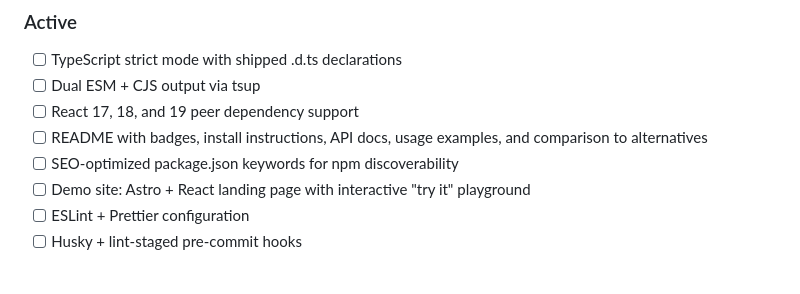
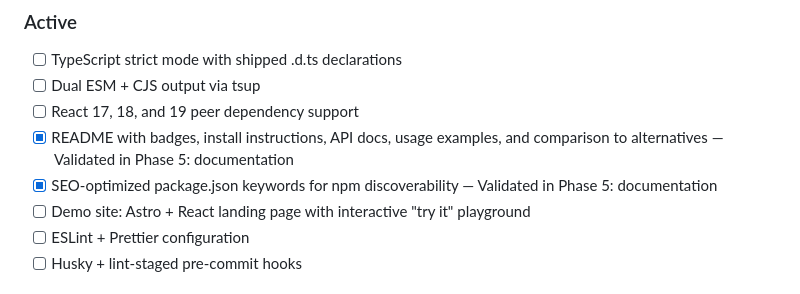
Before and after one commit to TomyCesaille/react-site-icon, a Markdown page: .planning/PROJECT.md, the part around the change. GitHub-like rendering.

Commit message:
docs(phase-05): evolve PROJECT.md after phase completion

```diff
--- a/.planning/PROJECT.md
+++ b/.planning/PROJECT.md
@@ -27,8 +27,8 @@ Reliably display any website's favicon with correct fallback detection — fast
 - [ ] TypeScript strict mode with shipped .d.ts declarations
 - [ ] Dual ESM + CJS output via tsup
 - [ ] React 17, 18, and 19 peer dependency support
-- [ ] README with badges, install instructions, API docs, usage examples, and comparison to alternatives
-- [ ] SEO-optimized package.json keywords for npm discoverability
+- [x] README with badges, install instructions, API docs, usage examples, and comparison to alternatives — Validated in Phase 5: documentation
+- [x] SEO-optimized package.json keywords for npm discoverability — Validated in Phase 5: documentation
 - [ ] Demo site: Astro + React landing page with interactive "try it" playground
 - [ ] ESLint + Prettier configuration
 - [ ] Husky + lint-staged pre-commit hooks
```
